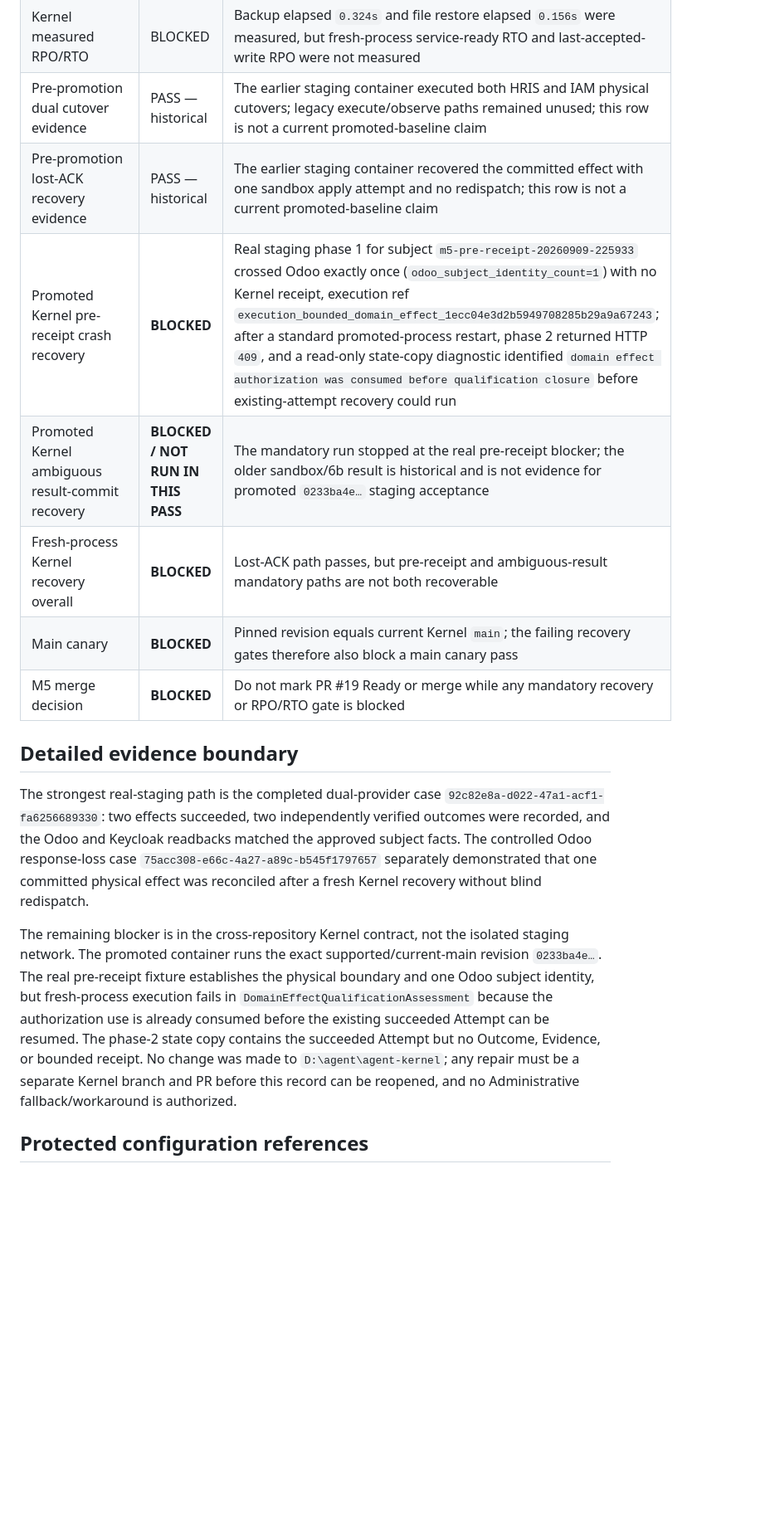
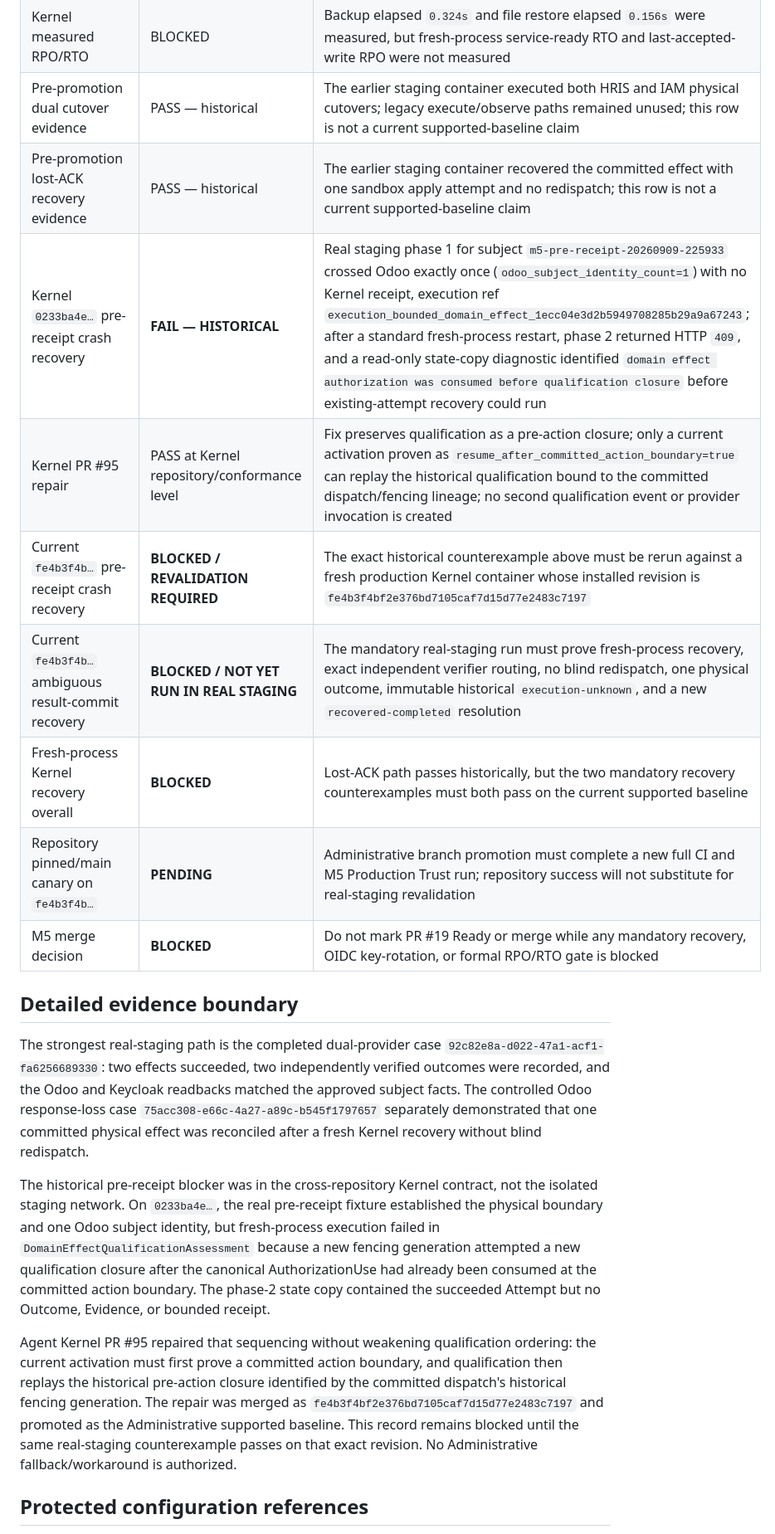
Before and after one commit to xiongweilin/administrative-orchestrator, a Markdown page: docs/acceptance/M5-staging-acceptance.md, the part around one of its changes. Shown at 83% size. Drawn GitHub-style; blank space fills up the shorter version.

```diff
--- a/docs/acceptance/M5-staging-acceptance.md
+++ b/docs/acceptance/M5-staging-acceptance.md
@@ -47,19 +48,23 @@ Repository CI proves repository contracts and test fixtures. The staging evidenc
 | Administrative PostgreSQL measured RPO/RTO | BLOCKED | Backup elapsed `0.658s` and restore elapsed `6.231s` were measured, but a service-level outage-to-ready RTO and last-accepted-write-to-backup RPO were not measured |
 | Kernel state backup/restore | PASS for restore exercise | SQLite online backup and restore passed `quick_check`; runtime record count `953`, lease count `21`, and the recovered receipt were present |
 | Kernel measured RPO/RTO | BLOCKED | Backup elapsed `0.324s` and file restore elapsed `0.156s` were measured, but fresh-process service-ready RTO and last-accepted-write RPO were not measured |
-| Pre-promotion dual cutover evidence | PASS — historical | The earlier staging container executed both HRIS and IAM physical cutovers; legacy execute/observe paths remained unused; this row is not a current promoted-baseline claim |
-| Pre-promotion lost-ACK recovery evidence | PASS — historical | The earlier staging container recovered the committed effect with one sandbox apply attempt and no redispatch; this row is not a current promoted-baseline claim |
-| Promoted Kernel pre-receipt crash recovery | **BLOCKED** | Real staging phase 1 for subject `m5-pre-receipt-20260909-225933` crossed Odoo exactly once (`odoo_subject_identity_count=1`) with no Kernel receipt, execution ref `execution_bounded_domain_effect_1ecc04e3d2b5949708285b29a9a67243`; after a standard promoted-process restart, phase 2 returned HTTP `409`, and a read-only state-copy diagnostic identified `domain effect authorization was consumed before qualification closure` before existing-attempt recovery could run |
-| Promoted Kernel ambiguous result-commit recovery | **BLOCKED / NOT RUN IN THIS PASS** | The mandatory run stopped at the real pre-receipt blocker; the older sandbox/6b result is historical and is not evidence for promoted `0233ba4e…` staging acceptance |
-| Fresh-process Kernel recovery overall | **BLOCKED** | Lost-ACK path passes, but pre-receipt and ambiguous-result mandatory paths are not both recoverable |
-| Main canary | **BLOCKED** | Pinned revision equals current Kernel `main`; the failing recovery gates therefore also block a main canary pass |
-| M5 merge decision | **BLOCKED** | Do not mark PR #19 Ready or merge while any mandatory recovery or RPO/RTO gate is blocked |
+| Pre-promotion dual cutover evidence | PASS — historical | The earlier staging container executed both HRIS and IAM physical cutovers; legacy execute/observe paths remained unused; this row is not a current supported-baseline claim |
+| Pre-promotion lost-ACK recovery evidence | PASS — historical | The earlier staging container recovered the committed effect with one sandbox apply attempt and no redispatch; this row is not a current supported-baseline claim |
+| Kernel `0233ba4e…` pre-receipt crash recovery | **FAIL — HISTORICAL** | Real staging phase 1 for subject `m5-pre-receipt-20260909-225933` crossed Odoo exactly once (`odoo_subject_identity_count=1`) with no Kernel receipt, execution ref `execution_bounded_domain_effect_1ecc04e3d2b5949708285b29a9a67243`; after a standard fresh-process restart, phase 2 returned HTTP `409`, and a read-only state-copy diagnostic identified `domain effect authorization was consumed before qualification closure` before existing-attempt recovery could run |
+| Kernel PR #95 repair | PASS at Kernel repository/conformance level | Fix preserves qualification as a pre-action closure; only a current activation proven as `resume_after_committed_action_boundary=true` can replay the historical qualification bound to the committed dispatch/fencing lineage; no second qualification event or provider invocation is created |
+| Current `fe4b3f4b…` pre-receipt crash recovery | **BLOCKED / REVALIDATION REQUIRED** | The exact historical counterexample above must be rerun against a fresh production Kernel container whose installed revision is `fe4b3f4bf2e376bd7105caf7d15d77e2483c7197` |
+| Current `fe4b3f4b…` ambiguous result-commit recovery | **BLOCKED / NOT YET RUN IN REAL STAGING** | The mandatory real-staging run must prove fresh-process recovery, exact independent verifier routing, no blind redispatch, one physical outcome, immutable historical `execution-unknown`, and a new `recovered-completed` resolution |
+| Fresh-process Kernel recovery overall | **BLOCKED** | Lost-ACK path passes historically, but the two mandatory recovery counterexamples must both pass on the current supported baseline |
+| Repository pinned/main canary on `fe4b3f4b…` | **PENDING** | Administrative branch promotion must complete a new full CI and M5 Production Trust run; repository success will not substitute for real-staging revalidation |
+| M5 merge decision | **BLOCKED** | Do not mark PR #19 Ready or merge while any mandatory recovery, OIDC key-rotation, or formal RPO/RTO gate is blocked |
 
 ## Detailed evidence boundary
 
 The strongest real-staging path is the completed dual-provider case `92c82e8a-d022-47a1-acf1-fa6256689330`: two effects succeeded, two independently verified outcomes were recorded, and the Odoo and Keycloak readbacks matched the approved subject facts. The controlled Odoo response-loss case `75acc308-e66c-4a27-a89c-b545f1797657` separately demonstrated that one committed physical effect was reconciled after a fresh Kernel recovery without blind redispatch.
 
-The remaining blocker is in the cross-repository Kernel contract, not the isolated staging network. The promoted container runs the exact supported/current-main revision `0233ba4e…`. The real pre-receipt fixture establishes the physical boundary and one Odoo subject identity, but fresh-process execution fails in `DomainEffectQualificationAssessment` because the authorization use is already consumed before the existing succeeded Attempt can be resumed. The phase-2 state copy contains the succeeded Attempt but no Outcome, Evidence, or bounded receipt. No change was made to `D:\agent\agent-kernel`; any repair must be a separate Kernel branch and PR before this record can be reopened, and no Administrative fallback/workaround is authorized.
+The historical pre-receipt blocker was in the cross-repository Kernel contract, not the isolated staging network. On `0233ba4e…`, the real pre-receipt fixture established the physical boundary and one Odoo subject identity, but fresh-process execution failed in `DomainEffectQualificationAssessment` because a new fencing generation attempted a new qualification closure after the canonical AuthorizationUse had already been consumed at the committed action boundary. The phase-2 state copy contained the succeeded Attempt but no Outcome, Evidence, or bounded receipt.
+
+Agent Kernel PR #95 repaired that sequencing without weakening qualification ordering: the current activation must first prove a committed action boundary, and qualification then replays the historical pre-action closure identified by the committed dispatch's historical fencing generation. The repair was merged as `fe4b3f4bf2e376bd7105caf7d15d77e2483c7197` and promoted as the Administrative supported baseline. This record remains blocked until the same real-staging counterexample passes on that exact revision. No Administrative fallback/workaround is authorized.
 
 ## Protected configuration references
 
```
Also changed, not shown: other parts of docs/acceptance/M5-staging-acceptance.md (+22 -19 lines).
